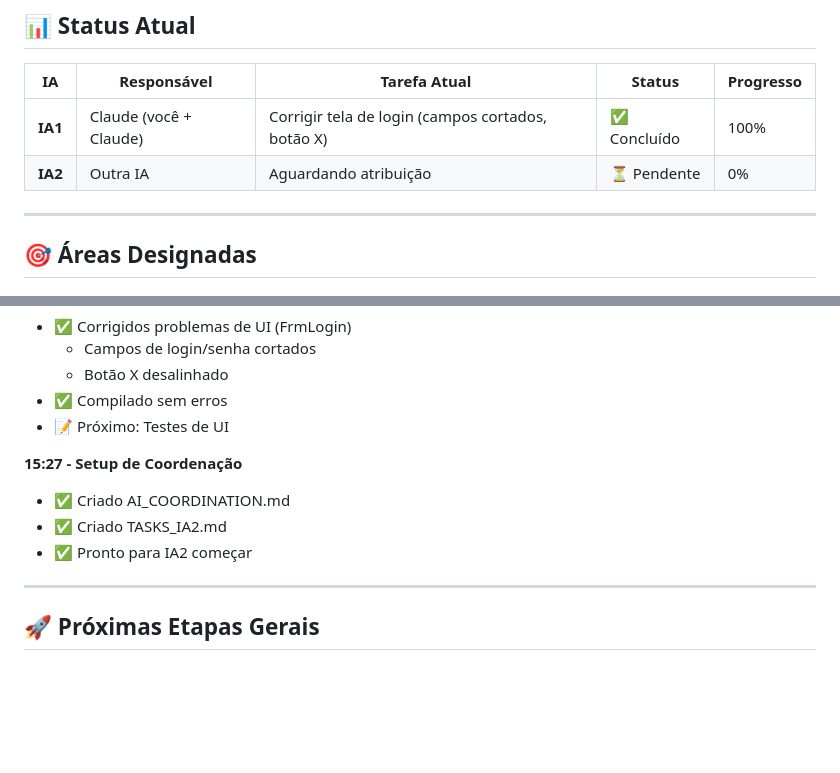
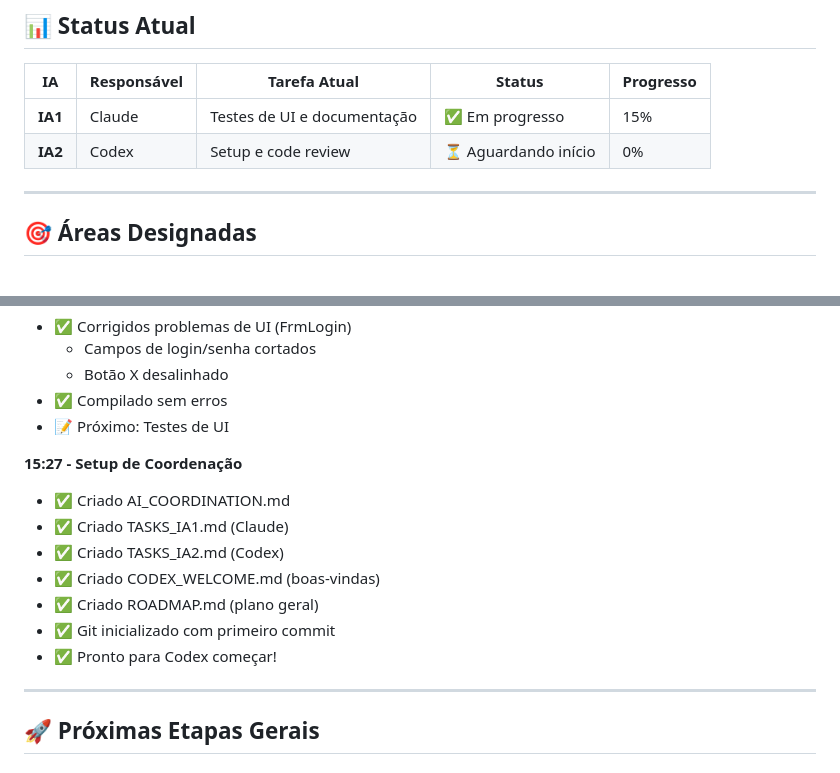
Before and after one commit to victorhenriquers90/erp, a Markdown page: .claude/AI_COORDINATION.md, 2 parts joined by grey strips. Drawn GitHub-style; blank space fills up the shorter version.

```diff
--- a/.claude/AI_COORDINATION.md
+++ b/.claude/AI_COORDINATION.md
@@ -8,8 +8,8 @@
 
 | IA | Responsável | Tarefa Atual | Status | Progresso |
 |---|---|---|---|---|
-| **IA1** | Claude (você + Claude) | Corrigir tela de login (campos cortados, botão X) | ✅ Concluído | 100% |
-| **IA2** | Outra IA | Aguardando atribuição | ⏳ Pendente | 0% |
+| **IA1** | Claude | Testes de UI e documentação | ✅ Em progresso | 15% |
+| **IA2** | Codex | Setup e code review | ⏳ Aguardando início | 0% |
 
 ---
 
@@ -127,8 +127,12 @@ git commit -m "feat(service): adicionar novo validador - IA2"
 
 **15:27 - Setup de Coordenação**
 - ✅ Criado AI_COORDINATION.md
-- ✅ Criado TASKS_IA2.md
-- ✅ Pronto para IA2 começar
+- ✅ Criado TASKS_IA1.md (Claude)
+- ✅ Criado TASKS_IA2.md (Codex)
+- ✅ Criado CODEX_WELCOME.md (boas-vindas)
+- ✅ Criado ROADMAP.md (plano geral)
+- ✅ Git inicializado com primeiro commit
+- ✅ Pronto para Codex começar!
 
 ---
 
```
Also changed, not shown: .claude/CODEX_WELCOME.md (added, +557 -0 lines).
